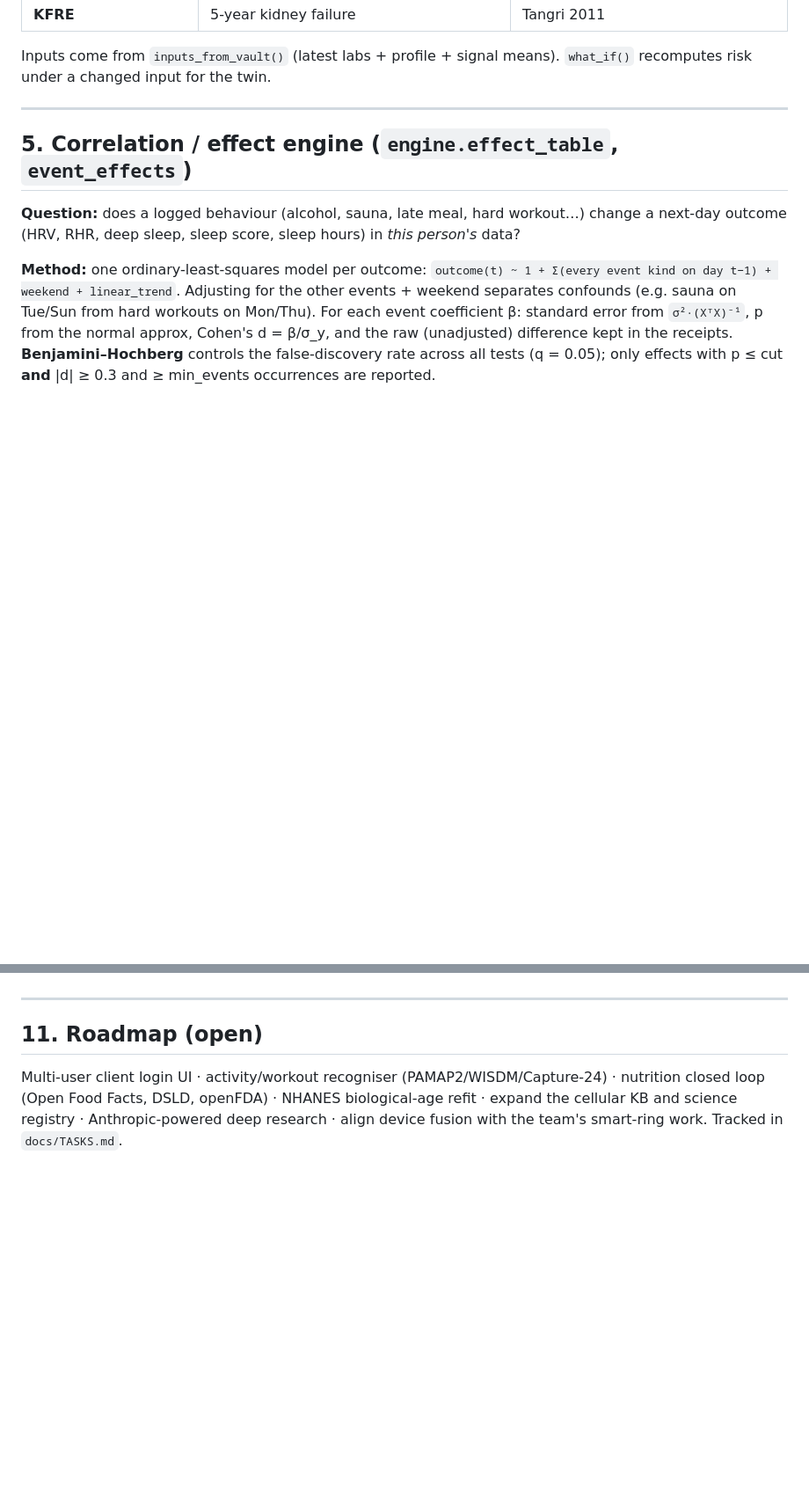
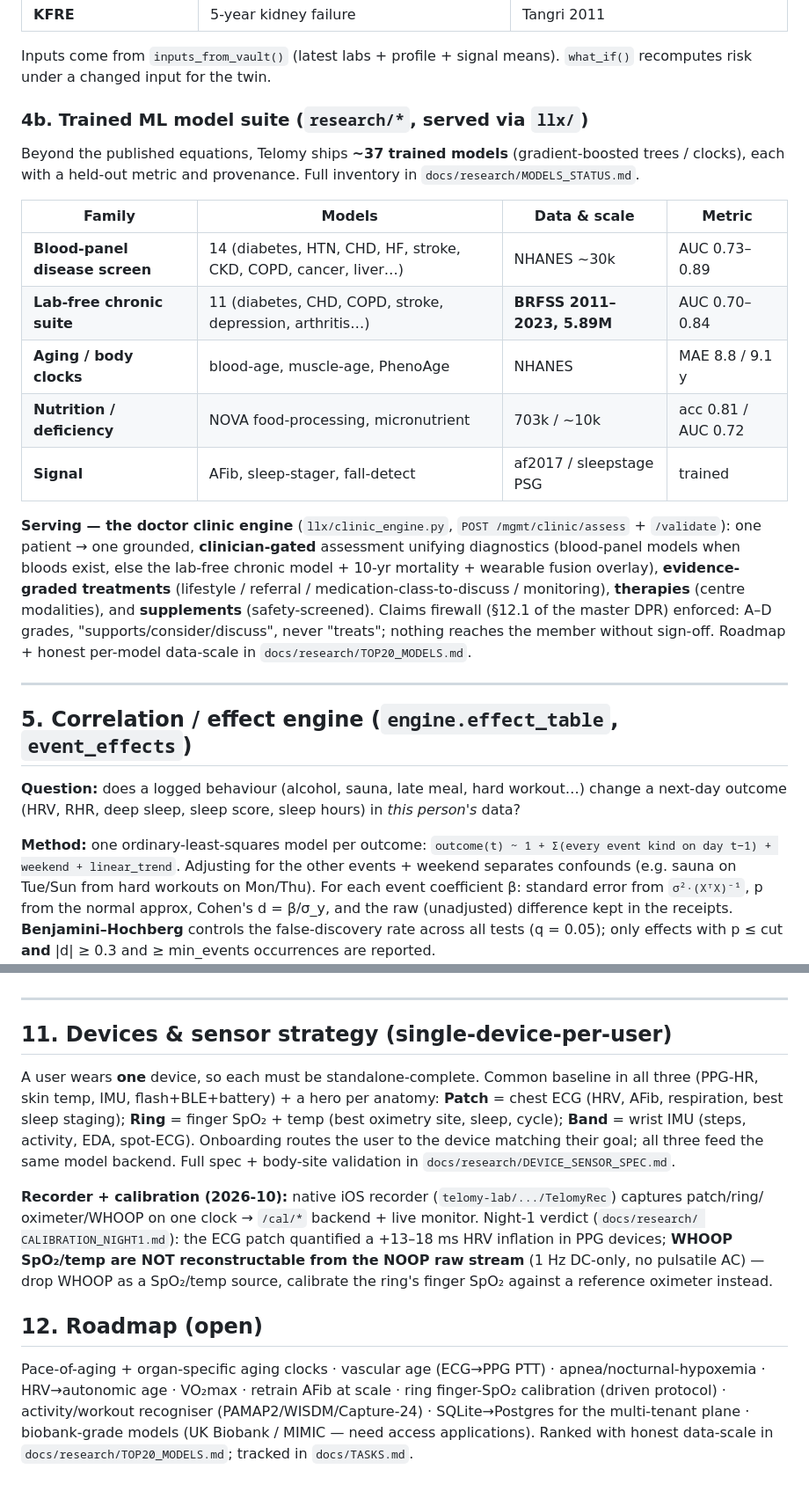
Before and after one commit to anshumanastronaut/telomy, a Markdown page: docs/ENGINEERING_DPR.md, 2 parts joined by grey strips. Shown at 88% size. GitHub-like rendering; blank space fills up the shorter version.

Commit message:
Update Engineering DPR: trained ML suite + clinic engine (§4b), device sensor strategy + Night-1 calibration verdict (§11), refreshed roadmap (§12)
Co-Authored-By: Claude Opus 4.8 <noreply@anthropic.com>

```diff
--- a/docs/ENGINEERING_DPR.md
+++ b/docs/ENGINEERING_DPR.md
@@ -99,6 +99,27 @@ Each model is a published equation, computed only from the inputs it has; missin
 
 Inputs come from `inputs_from_vault()` (latest labs + profile + signal means). `what_if()` recomputes risk under a
 changed input for the twin.
+
+### 4b. Trained ML model suite (`research/*`, served via `llx/`)
+
+Beyond the published equations, Telomy ships **~37 trained models** (gradient-boosted trees / clocks), each with a
+held-out metric and provenance. Full inventory in `docs/research/MODELS_STATUS.md`.
+
+| Family | Models | Data & scale | Metric |
+|---|---|---|---|
+| **Blood-panel disease screen** | 14 (diabetes, HTN, CHD, HF, stroke, CKD, COPD, cancer, liver…) | NHANES ~30k | AUC 0.73–0.89 |
+| **Lab-free chronic suite** | 11 (diabetes, CHD, COPD, stroke, depression, arthritis…) | **BRFSS 2011–2023, 5.89M** | AUC 0.70–0.84 |
+| **Aging / body clocks** | blood-age, muscle-age, PhenoAge | NHANES | MAE 8.8 / 9.1 y |
+| **Nutrition / deficiency** | NOVA food-processing, micronutrient | 703k / ~10k | acc 0.81 / AUC 0.72 |
+| **Signal** | AFib, sleep-stager, fall-detect | af2017 / sleepstage PSG | trained |
+
+**Serving — the doctor clinic engine** (`llx/clinic_engine.py`, `POST /mgmt/clinic/assess` + `/validate`): one
+patient → one grounded, **clinician-gated** assessment unifying diagnostics (blood-panel models when bloods exist,
+else the lab-free chronic model + 10-yr mortality + wearable fusion overlay), **evidence-graded treatments**
+(lifestyle / referral / medication-class-to-discuss / monitoring), **therapies** (centre modalities), and
+**supplements** (safety-screened). Claims firewall (§12.1 of the master DPR) enforced: A–D grades,
+"supports/consider/discuss", never "treats"; nothing reaches the member without sign-off. Roadmap + honest
+per-model data-scale in `docs/research/TOP20_MODELS.md`.
 
 ---
 
@@ -230,8 +251,23 @@ existing `unlock` flow is replaced by login). This is the remaining client piece
 
 ---
 
-## 11. Roadmap (open)
+## 11. Devices & sensor strategy (single-device-per-user)
 
-Multi-user client login UI · activity/workout recogniser (PAMAP2/WISDM/Capture-24) · nutrition closed loop (Open Food
-Facts, DSLD, openFDA) · NHANES biological-age refit · expand the cellular KB and science registry · Anthropic-powered
-deep research · align device fusion with the team's smart-ring work. Tracked in `docs/TASKS.md`.
+A user wears **one** device, so each must be standalone-complete. Common baseline in all three (PPG-HR, skin temp,
+IMU, flash+BLE+battery) + a hero per anatomy: **Patch** = chest ECG (HRV, AFib, respiration, best sleep staging);
+**Ring** = finger SpO₂ + temp (best oximetry site, sleep, cycle); **Band** = wrist IMU (steps, activity, EDA,
+spot-ECG). Onboarding routes the user to the device matching their goal; all three feed the same model backend.
+Full spec + body-site validation in `docs/research/DEVICE_SENSOR_SPEC.md`.
+
+**Recorder + calibration (2026-10):** native iOS recorder (`telomy-lab/.../TelomyRec`) captures patch/ring/
+oximeter/WHOOP on one clock → `/cal/*` backend + live monitor. Night-1 verdict (`docs/research/
+CALIBRATION_NIGHT1.md`): the ECG patch quantified a +13–18 ms HRV inflation in PPG devices; **WHOOP SpO₂/temp are
+NOT reconstructable from the NOOP raw stream** (1 Hz DC-only, no pulsatile AC) — drop WHOOP as a SpO₂/temp source,
+calibrate the ring's finger SpO₂ against a reference oximeter instead.
+
+## 12. Roadmap (open)
+
+Pace-of-aging + organ-specific aging clocks · vascular age (ECG→PPG PTT) · apnea/nocturnal-hypoxemia · HRV→autonomic
+age · VO₂max · retrain AFib at scale · ring finger-SpO₂ calibration (driven protocol) · activity/workout recogniser
+(PAMAP2/WISDM/Capture-24) · SQLite→Postgres for the multi-tenant plane · biobank-grade models (UK Biobank / MIMIC —
+need access applications). Ranked with honest data-scale in `docs/research/TOP20_MODELS.md`; tracked in `docs/TASKS.md`.
```
